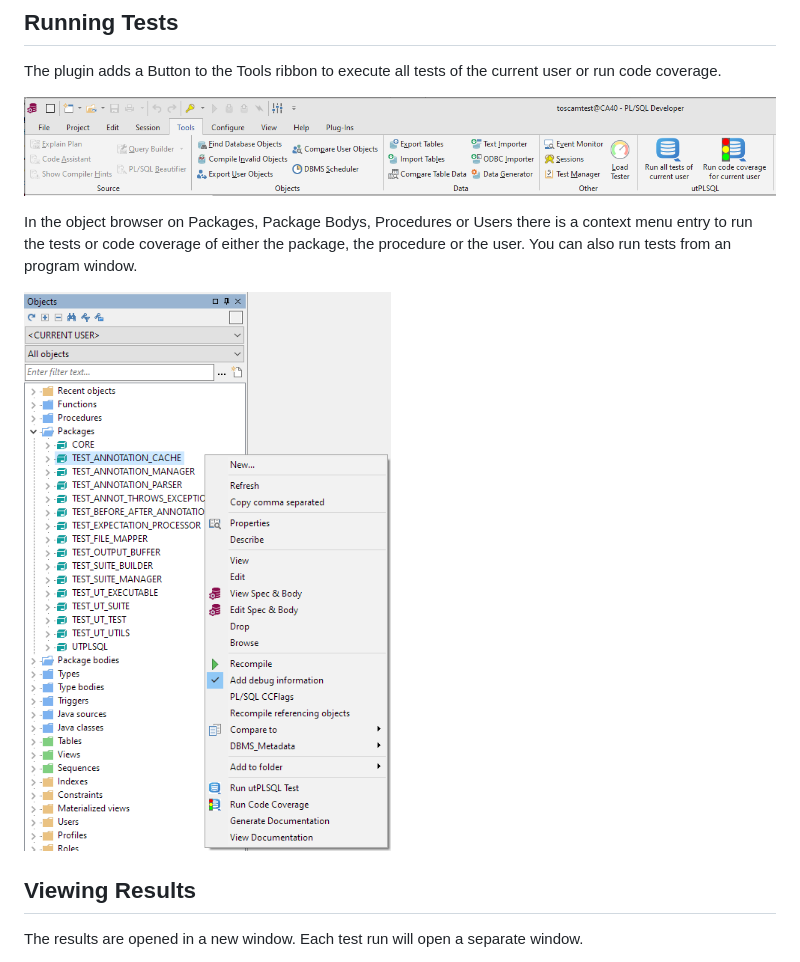
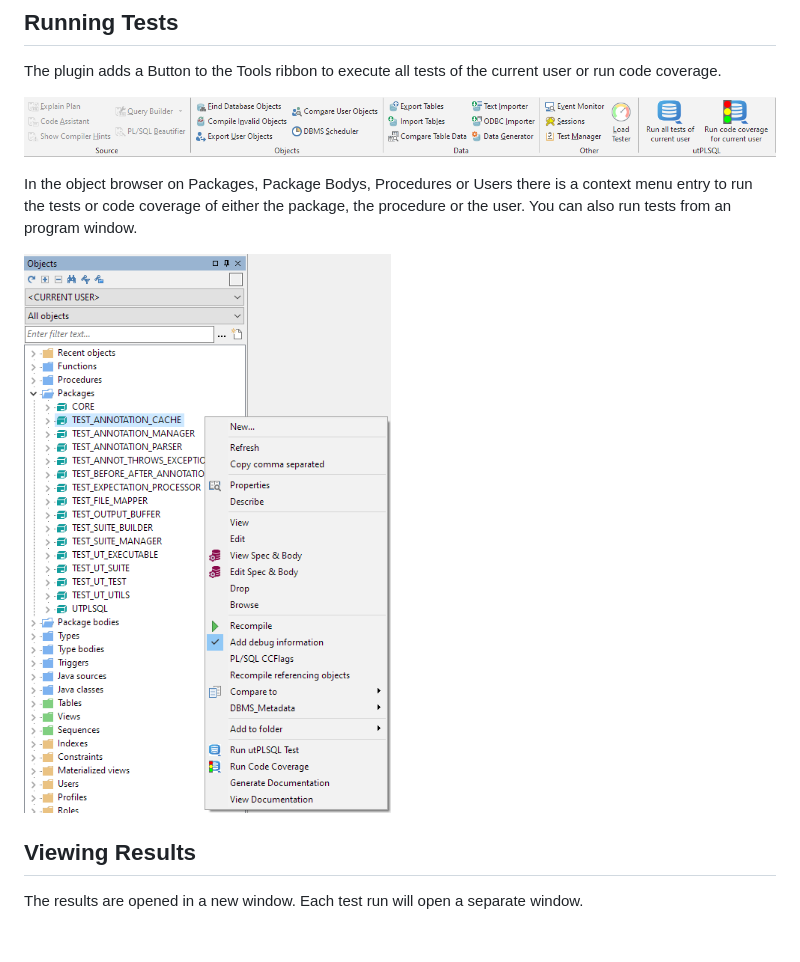
Before and after one commit to utPLSQL/utPLSQL-PLSQL-Developer, a Markdown page: README.md, the part around the change. Rendered like a GitHub page; pictures changed too: screenshots/tools_ribbon.png (deleted), screenshots/tools_ribbon_full.png (added); blank space fills up the shorter version.

```diff
--- a/README.md
+++ b/README.md
@@ -6,11 +6,11 @@ The utPLSQL Plugin integrates [utPLSQL](https://utplsql.org) with [Allround Auto
 
 The plugin adds a Button to the Tools ribbon to execute all tests of the current user or run code coverage.
 
-![Tools Ribbon](screenshots/tools_ribbon.png)
+![Tools Ribbon](screenshots/tools_ribbon_full.png)
 
 In the object browser on Packages, Package Bodys, Procedures or Users there is a context menu entry to run the tests or code coverage of either the package, the procedure or the user. You can also run tests from an program window.
 
-![Context Menu](screenshots/context_menu1.png)
+![Context Menu](screenshots/context_menu.png)
 
 ## Viewing Results
 
```
Also changed, not shown: screenshots/context_menu.png (renamed from screenshots/context_menu1.png).
